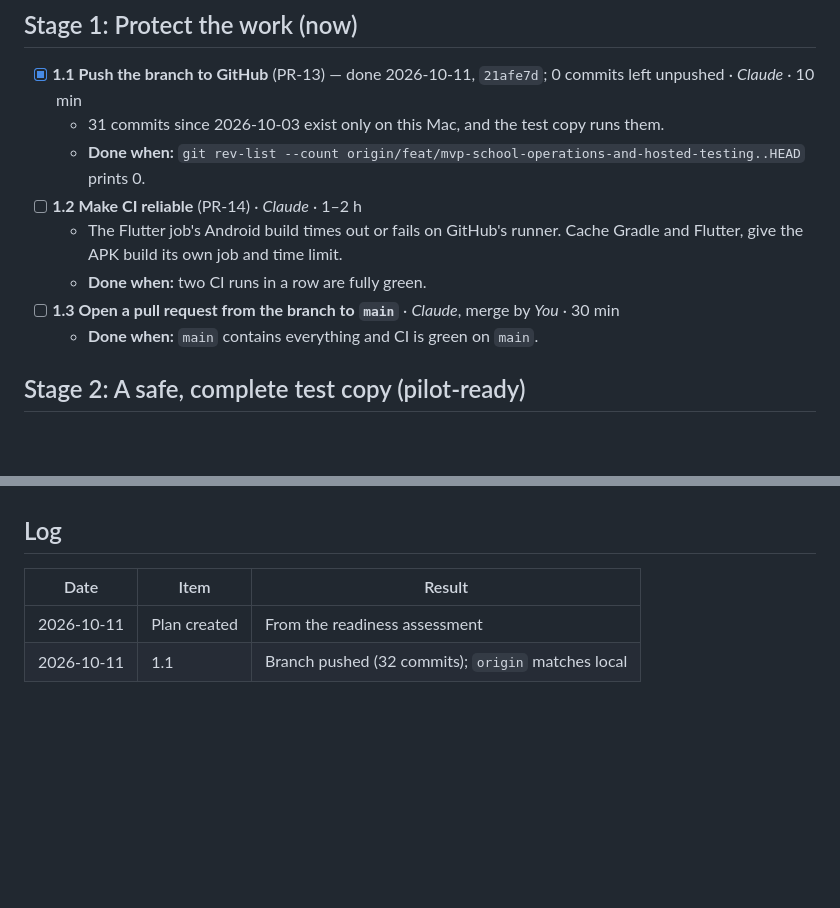
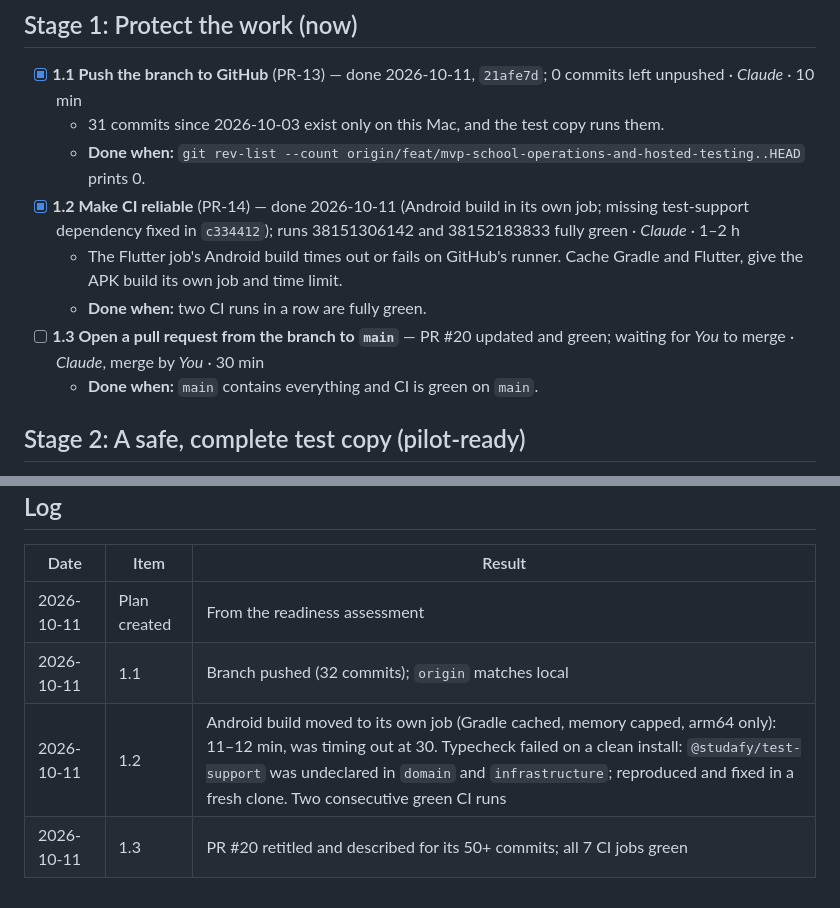
Before and after one commit to yousefomar3003/studafy-app, a Markdown page: docs/planning/launch-work-plan.md, 2 parts joined by grey strips. Drawn GitHub-style; blank space fills up the shorter version.

Commit message:
docs(plan): stage 1 progress
Co-Authored-By: Claude Opus 5.5 <noreply@anthropic.com>

```diff
--- a/docs/planning/launch-work-plan.md
+++ b/docs/planning/launch-work-plan.md
@@ -37,11 +37,11 @@ the `PR-xx` codes point at its issue register.
     runs them.
   - **Done when:** `git rev-list --count origin/feat/mvp-school-operations-and-hosted-testing..HEAD`
     prints 0.
-- [ ] **1.2 Make CI reliable** (PR-14) · *Claude* · 1–2 h
+- [x] **1.2 Make CI reliable** (PR-14) — done 2026-10-11 (Android build in its own job; missing test-support dependency fixed in `c334412`); runs 38151306142 and 38152183833 fully green · *Claude* · 1–2 h
   - The Flutter job's Android build times out or fails on GitHub's runner.
     Cache Gradle and Flutter, give the APK build its own job and time limit.
   - **Done when:** two CI runs in a row are fully green.
-- [ ] **1.3 Open a pull request from the branch to `main`** · *Claude*, merge by
+- [ ] **1.3 Open a pull request from the branch to `main`** — PR #20 updated and green; waiting for *You* to merge · *Claude*, merge by
   *You* · 30 min
   - **Done when:** `main` contains everything and CI is green on `main`.
 
@@ -301,3 +301,5 @@ iOS.
 |---|---|---|
 | 2026-10-11 | Plan created | From the readiness assessment |
 | 2026-10-11 | 1.1 | Branch pushed (32 commits); `origin` matches local |
+| 2026-10-11 | 1.2 | Android build moved to its own job (Gradle cached, memory capped, arm64 only): 11–12 min, was timing out at 30. Typecheck failed on a clean install: `@studafy/test-support` was undeclared in `domain` and `infrastructure`; reproduced and fixed in a fresh clone. Two consecutive green CI runs |
+| 2026-10-11 | 1.3 | PR #20 retitled and described for its 50+ commits; all 7 CI jobs green |
```
